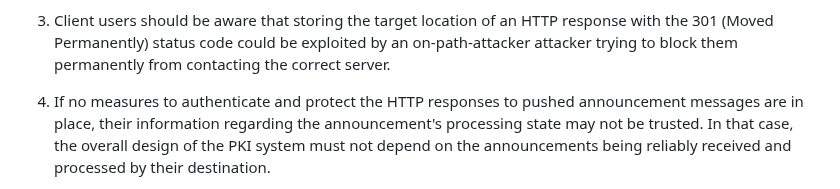
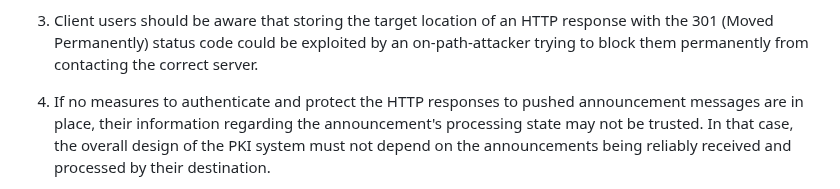
Before and after one commit to lamps-wg/cmp-updates, a Markdown page: draft-ietf-lamps-rfc6712bis.md, the part around the change. GitHub-like rendering.

Commit message:
updating to 'on-path-attacker'

```diff
--- a/draft-ietf-lamps-rfc6712bis.md
+++ b/draft-ietf-lamps-rfc6712bis.md
@@ -422,7 +422,7 @@ users:
 
 1. Client users should be aware that storing the target location of
   an HTTP response with the 301 (Moved Permanently) status code
-  could be exploited by an on-path-attacker attacker trying to
+  could be exploited by an on-path-attacker trying to
   block them permanently from contacting the correct server.
 
 1. If no measures to authenticate and protect the HTTP responses to
```
